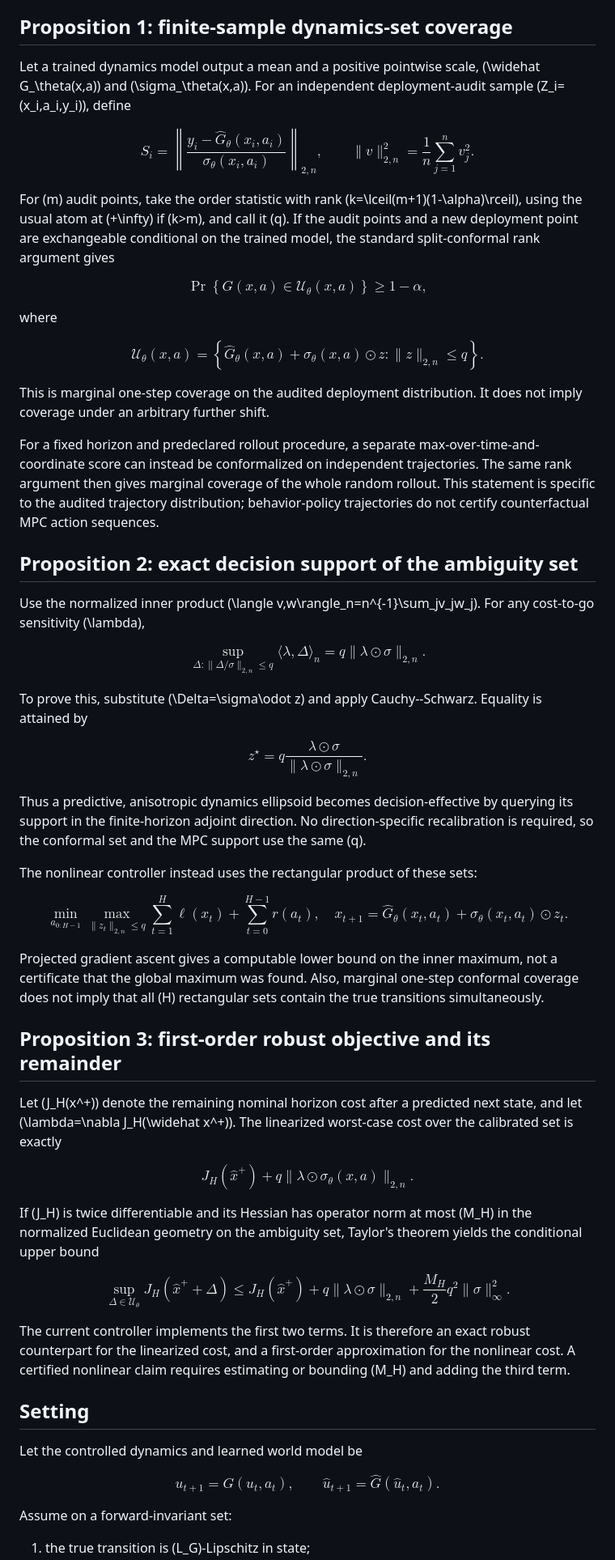
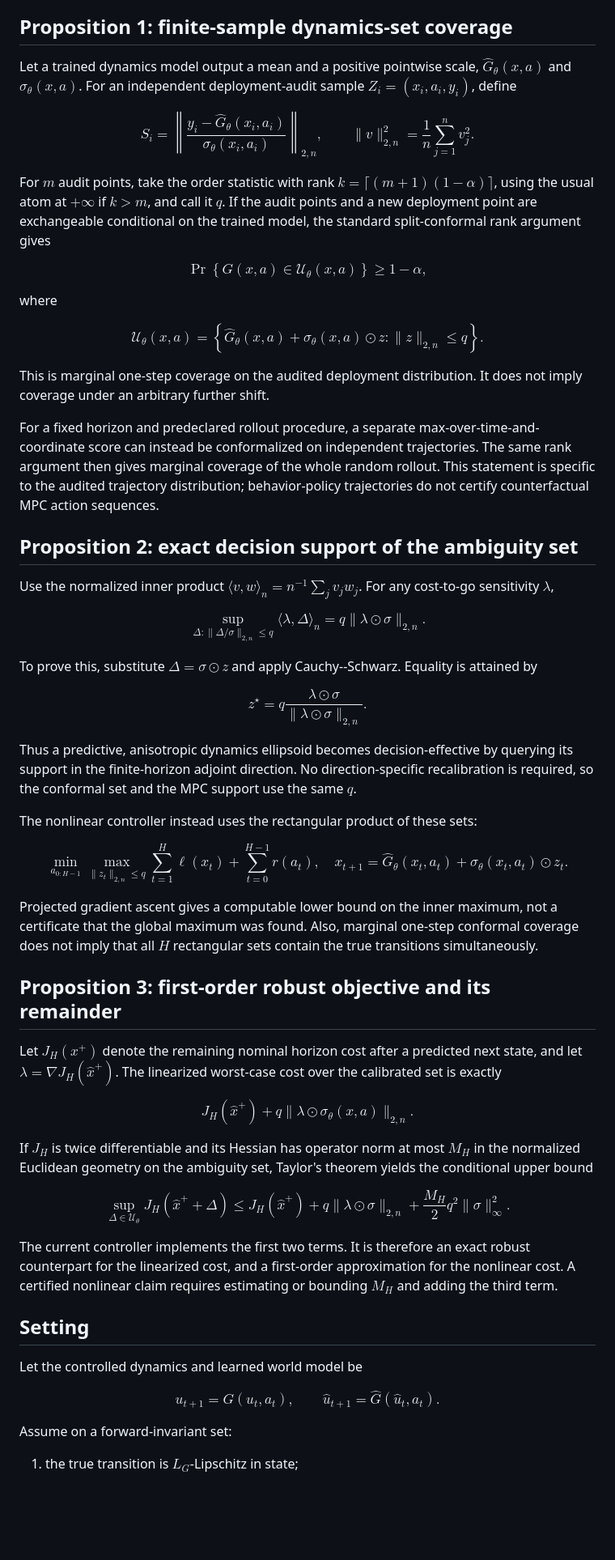
Before and after one commit to YaowenKANG666/decision-calibrated-pde-control, a Markdown page: theory/error_propagation.md, the part around one of its changes. Shown at 81% size. Drawn GitHub-style; blank space fills up the shorter version.

```diff
--- a/theory/error_propagation.md
+++ b/theory/error_propagation.md
@@ -7,39 +7,39 @@ bounds, and planning approximations.
 ## Proposition 1: finite-sample dynamics-set coverage
 
 Let a trained dynamics model output a mean and a positive pointwise scale,
-\(\widehat G_\theta(x,a)\) and \(\sigma_\theta(x,a)\). For an independent
-deployment-audit sample \(Z_i=(x_i,a_i,y_i)\), define
+$\widehat G_\theta(x,a)$ and $\sigma_\theta(x,a)$. For an independent
+deployment-audit sample $Z_i=(x_i,a_i,y_i)$, define
 
 $$
 S_i=
-\left\|
+\left\lVert
 \frac{y_i-\widehat G_\theta(x_i,a_i)}
 {\sigma_\theta(x_i,a_i)}
-\right\|_{2,n},
+\right\rVert_{2,n},
 \qquad
-\|v\|_{2,n}^2=\frac1n\sum_{j=1}^n v_j^2.
+\lVert v\rVert_{2,n}^2=\frac1n\sum_{j=1}^n v_j^2.
 $$
 
-For \(m\) audit points, take the order statistic with rank
-\(k=\lceil(m+1)(1-\alpha)\rceil\), using the usual atom at \(+\infty\) if
-\(k>m\), and call it \(q\).
+For $m$ audit points, take the order statistic with rank
+$k=\lceil(m+1)(1-\alpha)\rceil$, using the usual atom at $+\infty$ if
+$k>m$, and call it $q$.
 If the audit points and a new deployment point are exchangeable conditional
 on the trained model, the standard split-conformal rank argument gives
 
 $$
-\Pr\left\{
+\Pr\left\lbrace
 G(x,a)\in\mathcal U_\theta(x,a)
-\right\}\ge 1-\alpha,
+\right\rbrace\ge 1-\alpha,
 $$
 
 where
 
 $$
 \mathcal U_\theta(x,a)=
-\left\{
+\left\lbrace
 \widehat G_\theta(x,a)+\sigma_\theta(x,a)\odot z:
-\|z\|_{2,n}\le q
-\right\}.
+\lVert z\rVert_{2,n}\le q
+\right\rbrace.
 $$
 
 This is marginal one-step coverage on the audited deployment distribution. It
@@ -55,33 +55,33 @@ action sequences.
 ## Proposition 2: exact decision support of the ambiguity set
 
 Use the normalized inner product
-\(\langle v,w\rangle_n=n^{-1}\sum_jv_jw_j\). For any cost-to-go sensitivity
-\(\lambda\),
+$\langle v,w\rangle_n=n^{-1}\sum_jv_jw_j$. For any cost-to-go sensitivity
+$\lambda$,
 
 $$
-\sup_{\Delta:\|\Delta/\sigma\|_{2,n}\le q}
+\sup_{\Delta:\lVert\Delta/\sigma\rVert_{2,n}\le q}
 \langle\lambda,\Delta\rangle_n
-=q\|\lambda\odot\sigma\|_{2,n}.
+=q\lVert\lambda\odot\sigma\rVert_{2,n}.
 $$
 
-To prove this, substitute \(\Delta=\sigma\odot z\) and apply Cauchy--Schwarz.
+To prove this, substitute $\Delta=\sigma\odot z$ and apply Cauchy--Schwarz.
 Equality is attained by
 
 $$
 z^\star
 =q\frac{\lambda\odot\sigma}
-{\|\lambda\odot\sigma\|_{2,n}}.
+{\lVert\lambda\odot\sigma\rVert_{2,n}}.
 $$
 
 Thus a predictive, anisotropic dynamics ellipsoid becomes decision-effective
 by querying its support in the finite-horizon adjoint direction. No
 direction-specific recalibration is required, so the conformal set and the
-MPC support use the same \(q\).
+MPC support use the same $q$.
 
 The nonlinear controller instead uses the rectangular product of these sets:
 
 $$
-\min_{a_{0:H-1}}\max_{\|z_t\|_{2,n}\le q}
+\min_{a_{0:H-1}}\max_{\lVert z_t\rVert_{2,n}\le q}
 \sum_{t=1}^{H}\ell(x_t)+\sum_{t=0}^{H-1}r(a_t),
 \quad
 x_{t+1}=\widehat G_\theta(x_t,a_t)
@@ -90,22 +90,22 @@ $$
 
 Projected gradient ascent gives a computable lower bound on the inner maximum,
 not a certificate that the global maximum was found. Also, marginal one-step
-conformal coverage does not imply that all \(H\) rectangular sets contain the
+conformal coverage does not imply that all $H$ rectangular sets contain the
 true transitions simultaneously.
 
 ## Proposition 3: first-order robust objective and its remainder
 
-Let \(J_H(x^+)\) denote the remaining nominal horizon cost after a predicted
-next state, and let \(\lambda=\nabla J_H(\widehat x^+)\). The linearized
+Let $J_H(x^+)$ denote the remaining nominal horizon cost after a predicted
+next state, and let $\lambda=\nabla J_H(\widehat x^+)$. The linearized
 worst-case cost over the calibrated set is exactly
 
 $$
 J_H(\widehat x^+)
-+q\|\lambda\odot\sigma_\theta(x,a)\|_{2,n}.
++q\lVert\lambda\odot\sigma_\theta(x,a)\rVert_{2,n}.
 $$
 
-If \(J_H\) is twice differentiable and its Hessian has operator norm at most
-\(M_H\) in the normalized Euclidean geometry on the ambiguity set, Taylor's
+If $J_H$ is twice differentiable and its Hessian has operator norm at most
+$M_H$ in the normalized Euclidean geometry on the ambiguity set, Taylor's
 theorem yields the conditional upper bound
 
 $$
@@ -113,14 +113,14 @@ $$
 J_H(\widehat x^++\Delta)
 \le
 J_H(\widehat x^+)
-+q\|\lambda\odot\sigma\|_{2,n}
-+\frac{M_H}{2}q^2\|\sigma\|_\infty^2.
++q\lVert\lambda\odot\sigma\rVert_{2,n}
++\frac{M_H}{2}q^2\lVert\sigma\rVert_\infty^2.
 $$
 
 The current controller implements the first two terms. It is therefore an
 exact robust counterpart for the linearized cost, and a first-order
 approximation for the nonlinear cost. A certified nonlinear claim requires
-estimating or bounding \(M_H\) and adding the third term.
+estimating or bounding $M_H$ and adding the third term.
 
 ## Setting
 
@@ -133,5 +133,5 @@ $$
 
 Assume on a forward-invariant set:
 
-1. the true transition is \(L_G\)-Lipschitz in state;
+1. the true transition is $L_G$-Lipschitz in state;
 2. the deterministic one-step operator error is uniformly bounded:
```
Also changed, not shown: other parts of theory/error_propagation.md (+15 -15 lines), README.md (+7 -7 lines), theory/perturbation_conformal_robust_control.md (+11 -11 lines).
